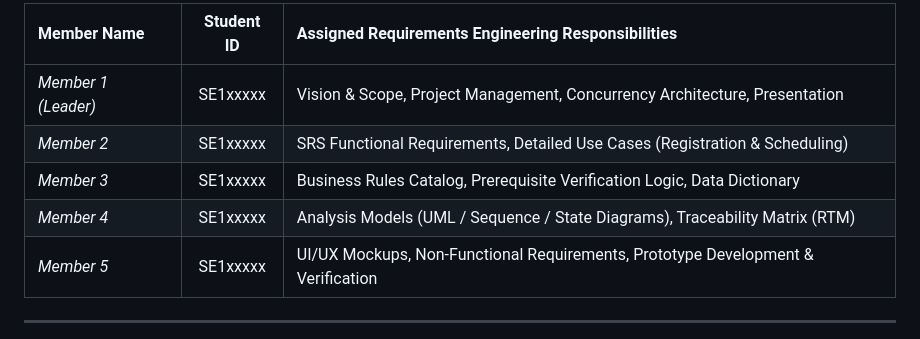
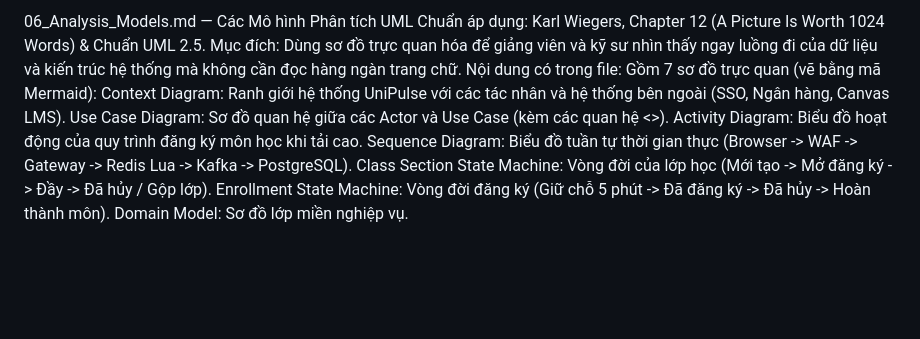
Before and after one commit to NDQUAN1101/SE2059-NJ_SWR302_Assignment-groups-4, a Markdown page: README.md, the part around one of its changes. GitHub-like rendering; blank space fills up the shorter version.

```diff
--- a/README.md
+++ b/README.md
@@ -42,11 +61,15 @@ The complete project deliverable suite for **Group 4 (SE2059-NJ)** is structured
 
-| Member Name | Student ID | Assigned Requirements Engineering Responsibilities |
-|:---|:---:|:---|
-| *Member 1 (Leader)* | SE1xxxxx | Vision & Scope, Project Management, Concurrency Architecture, Presentation |
-| *Member 2* | SE1xxxxx | SRS Functional Requirements, Detailed Use Cases (Registration & Scheduling) |
-| *Member 3* | SE1xxxxx | Business Rules Catalog, Prerequisite Verification Logic, Data Dictionary |
-| *Member 4* | SE1xxxxx | Analysis Models (UML / Sequence / State Diagrams), Traceability Matrix (RTM) |
-| *Member 5* | SE1xxxxx | UI/UX Mockups, Non-Functional Requirements, Prototype Development & Verification |
+06_Analysis_Models.md
+ — Các Mô hình Phân tích UML
+Chuẩn áp dụng: Karl Wiegers, Chapter 12 (A Picture Is Worth 1024 Words) & Chuẩn UML 2.5.
+Mục đích: Dùng sơ đồ trực quan hóa để giảng viên và kỹ sư nhìn thấy ngay luồng đi của dữ liệu và kiến trúc hệ thống mà không cần đọc hàng ngàn trang chữ.
+Nội dung có trong file: Gồm 7 sơ đồ trực quan (vẽ bằng mã Mermaid):
+Context Diagram: Ranh giới hệ thống UniPulse với các tác nhân và hệ thống bên ngoài (SSO, Ngân hàng, Canvas LMS).
+Use Case Diagram: Sơ đồ quan hệ giữa các Actor và Use Case (kèm các quan hệ <<include>>).
+Activity Diagram: Biểu đồ hoạt động của quy trình đăng ký môn học khi tải cao.
+Sequence Diagram: Biểu đồ tuần tự thời gian thực (Browser -> WAF -> Gateway -> Redis Lua -> Kafka -> PostgreSQL).
+Class Section State Machine: Vòng đời của lớp học (Mới tạo -> Mở đăng ký -> Đầy -> Đã hủy / Gộp lớp).
+Enrollment State Machine: Vòng đời đăng ký (Giữ chỗ 5 phút -> Đã đăng ký -> Đã hủy -> Hoàn thành môn).
+Domain Model: Sơ đồ lớp miền nghiệp vụ.
 
----
 
```
Also changed, not shown: other parts of README.md (+75 -43 lines).
